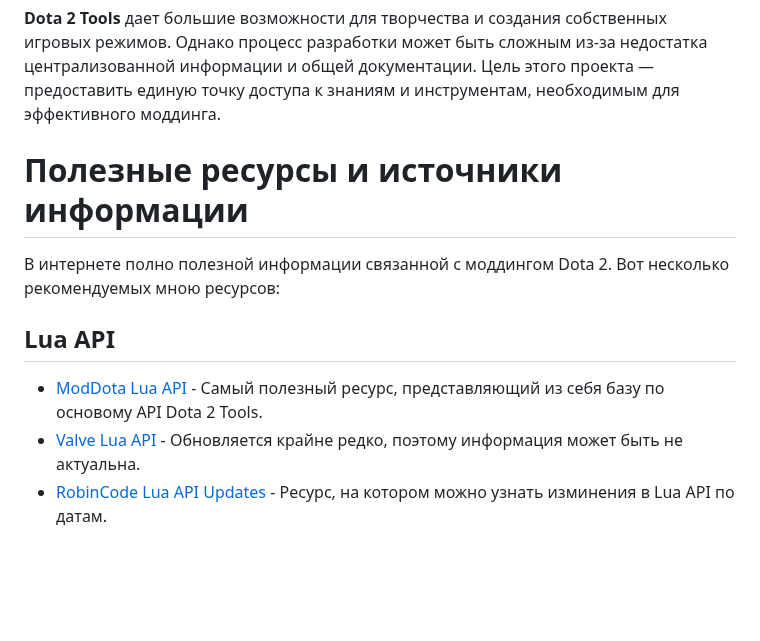
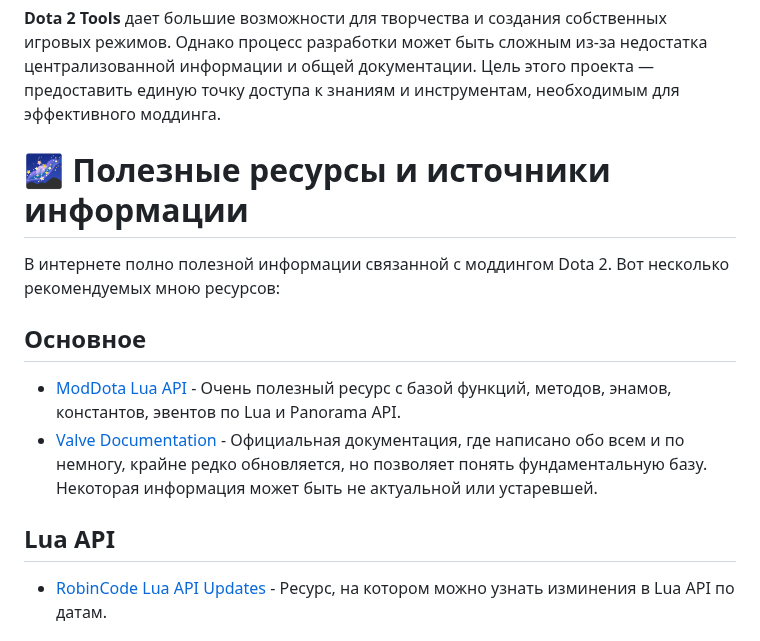
Before and after one commit to withvoidwithin/dota2_modding, a Markdown page: README.md, the part around one of its changes. Rendered like a GitHub page; blank space fills up the shorter version.

```diff
--- a/README.md
+++ b/README.md
@@ -3,10 +3,11 @@
 # 📖 О проекте
 **Dota 2 Tools** дает большие возможности для творчества и создания собственных игровых режимов. Однако процесс разработки может быть сложным из-за недостатка централизованной информации и общей документации. Цель этого проекта — предоставить единую точку доступа к знаниям и инструментам, необходимым для эффективного моддинга.
 
-# Полезные ресурсы и источники информации
+# 🌌 Полезные ресурсы и источники информации
 В интернете полно полезной информации связанной с моддингом Dota 2. Вот несколько рекомендуемых мною ресурсов:
 
+## Основное
+- [ModDota Lua API](https://moddota.com/api/#!/vscripts) - Очень полезный ресурс с базой функций, методов, энамов, константов, эвентов по Lua и Panorama API.
+- [Valve Documentation](https://developer.valvesoftware.com/wiki/Dota_2_Workshop_Tools) - Официальная документация, где написано обо всем и по немногу, крайне редко обновляется, но позволяет понять фундаментальную базу. Некоторая информация может быть не актуальной или устаревшей.
 ## Lua API
-- [ModDota Lua API](https://moddota.com/api/#!/vscripts) - Самый полезный ресурс, представляющий из себя базу по основому API Dota 2 Tools.
-- [Valve Lua API](https://developer.valvesoftware.com/wiki/Dota_2_Workshop_Tools/Scripting/API) - Обновляется крайне редко, поэтому информация может быть не актуальна.
 - [RobinCode Lua API Updates](https://robincode.cn/dota2/logs) - Ресурс, на котором можно узнать изминения в Lua API по датам.
```
Also changed, not shown: other parts of README.md (+2 -0 lines).
